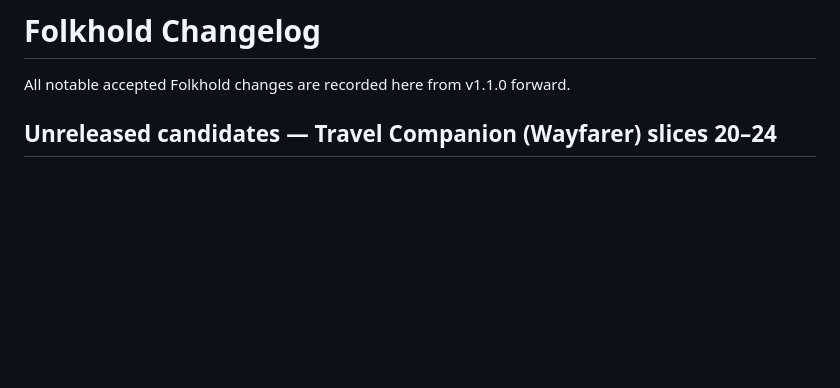
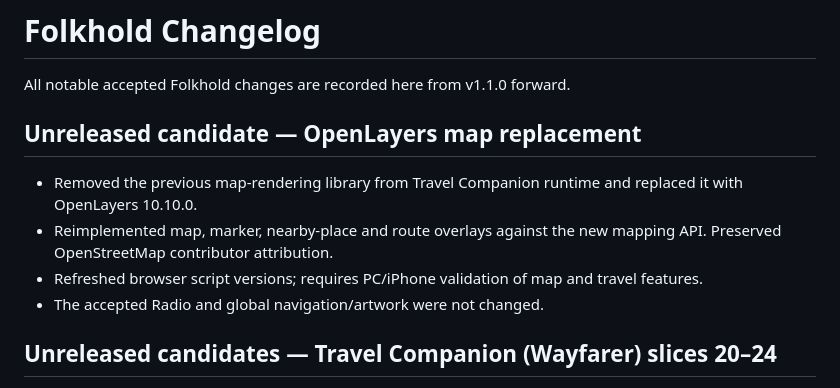
Before and after one commit to dereksparks1982/folkhold, a Markdown page: CHANGELOG.md, the part around the change. Drawn GitHub-style; blank space fills up the shorter version.

Commit message:
Record full mapping dependency replacement and test boundary

```diff
--- a/CHANGELOG.md
+++ b/CHANGELOG.md
@@ -1,6 +1,13 @@
 # Folkhold Changelog
 
 All notable accepted Folkhold changes are recorded here from v1.1.0 forward.
+
+## Unreleased candidate — OpenLayers map replacement
+
+- Removed the previous map-rendering library from Travel Companion runtime and replaced it with OpenLayers 10.10.0.
+- Reimplemented map, marker, nearby-place and route overlays against the new mapping API. Preserved OpenStreetMap contributor attribution.
+- Refreshed browser script versions; requires PC/iPhone validation of map and travel features.
+- The accepted Radio and global navigation/artwork were not changed.
 
 ## Unreleased candidates — Travel Companion (Wayfarer) slices 20–24
 
```
